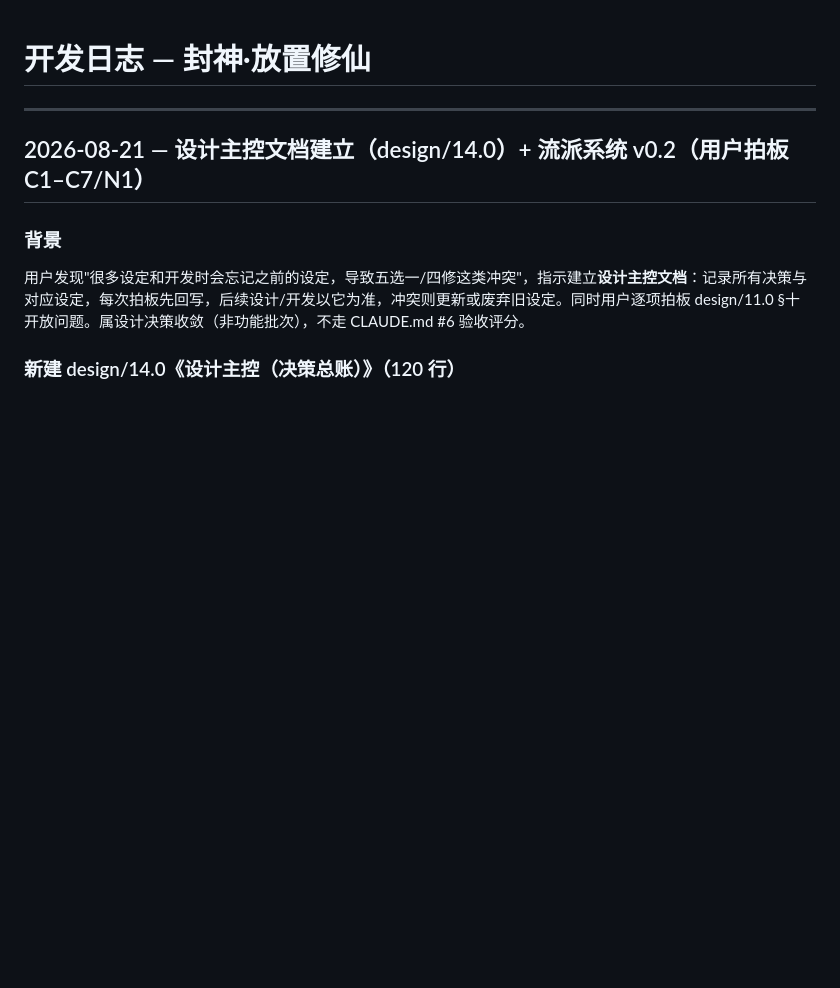
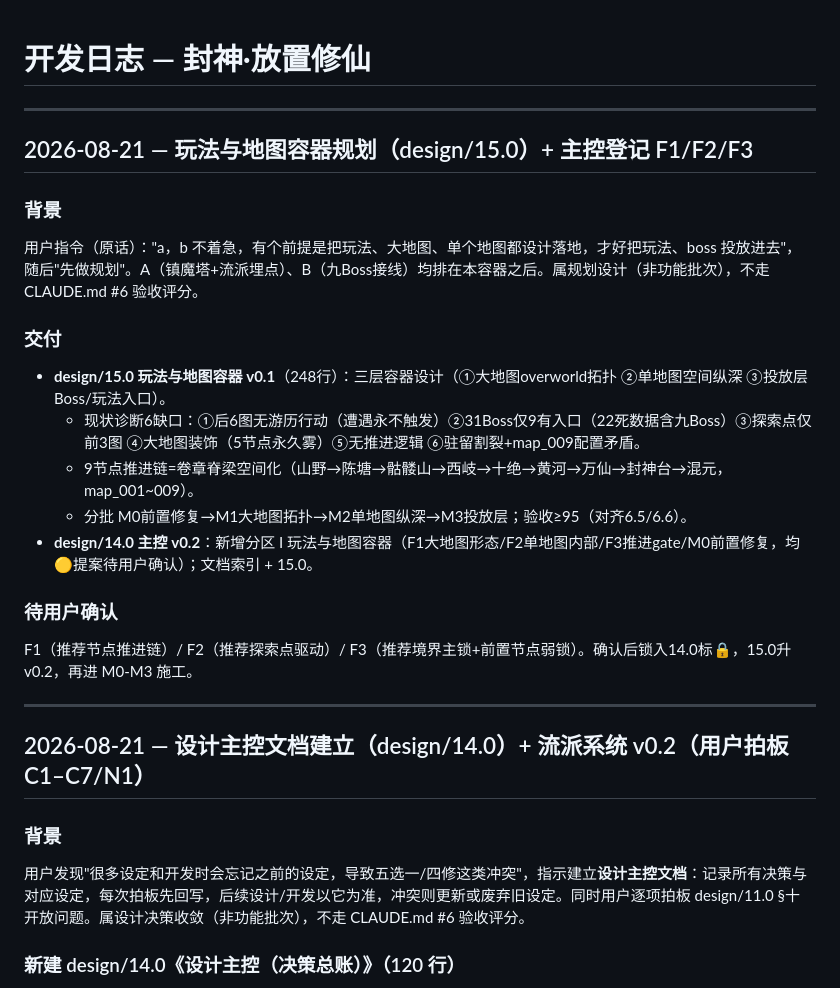
Before and after one commit to qingpao523/xiuxiangame, a Markdown page: devlog.md, the part around the change. Rendered like a GitHub page; blank space fills up the shorter version.

```diff
--- a/devlog.md
+++ b/devlog.md
@@ -1,4 +1,21 @@
 # 开发日志 — 封神·放置修仙
+
+---
+
+## 2026-08-21 — 玩法与地图容器规划（design/15.0）+ 主控登记 F1/F2/F3
+
+### 背景
+用户指令（原话）："a，b 不着急，有个前提是把玩法、大地图、单个地图都设计落地，才好把玩法、boss 投放进去"，随后"先做规划"。A（镇魔塔+流派埋点）、B（九Boss接线）均排在本容器之后。属规划设计（非功能批次），不走 CLAUDE.md #6 验收评分。
+
+### 交付
+- **design/15.0 玩法与地图容器 v0.1**（248行）：三层容器设计（①大地图overworld拓扑 ②单地图空间纵深 ③投放层Boss/玩法入口）。
+  - 现状诊断6缺口：①后6图无游历行动（遭遇永不触发）②31Boss仅9有入口（22死数据含九Boss）③探索点仅前3图 ④大地图装饰（5节点永久雾）⑤无推进逻辑 ⑥驻留割裂+map_009配置矛盾。
+  - 9节点推进链=卷章脊梁空间化（山野→陈塘→骷髅山→西岐→十绝→黄河→万仙→封神台→混元，map_001~009）。
+  - 分批 M0前置修复→M1大地图拓扑→M2单地图纵深→M3投放层；验收≥95（对齐6.5/6.6）。
+- **design/14.0 主控 v0.2**：新增分区 I 玩法与地图容器（F1大地图形态/F2单地图内部/F3推进gate/M0前置修复，均🟡提案待用户确认）；文档索引 + 15.0。
+
+### 待用户确认
+F1（推荐节点推进链）/ F2（推荐探索点驱动）/ F3（推荐境界主锁+前置节点弱锁）。确认后锁入14.0标🔒，15.0升v0.2，再进 M0-M3 施工。
 
 ---
 
```
Also changed, not shown: design/14.0 设计主控（决策总账）.md (+10 -0 lines), design/15.0 玩法与地图容器 v0.1.md (added, +248 -0 lines).
